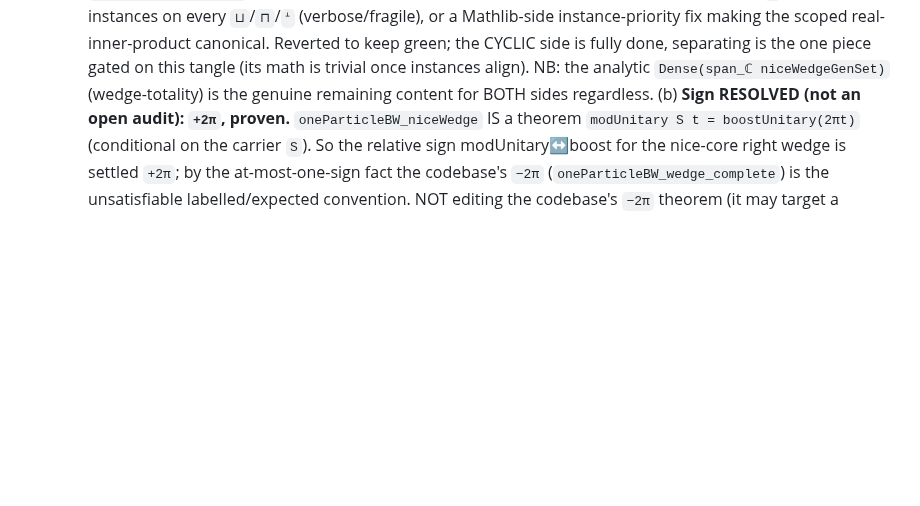
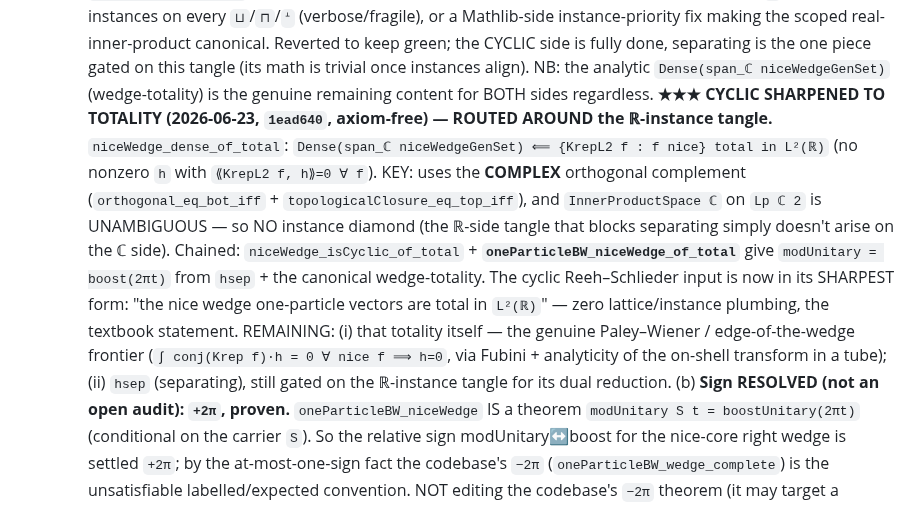
Before and after one commit to kaplan196883/QIQT-H, a Markdown page: QIQT_GR_DISCHARGE_PLAN.md, the part around the change. GitHub-like rendering; blank space fills up the shorter version.

Commit message:
Plan: ★★★ cyclic frontier SHARPENED to totality (oneParticleBW_niceWedge_of_total) — routed around the ℝ-instance tangle via the complex orthogonal complement
Co-Authored-By: Claude Opus 4.8 <noreply@anthropic.com>

```diff
--- a/QIQT_GR_DISCHARGE_PLAN.md
+++ b/QIQT_GR_DISCHARGE_PLAN.md
@@ -410,6 +410,17 @@ Every cleanly-buildable ingredient for `kmsFun`'s `DiffContOnCl` is now proven,
          Reverted to keep green; the CYCLIC side is fully done, separating is the one piece gated on this tangle (its
          math is trivial once instances align). NB: the analytic `Dense(span_ℂ niceWedgeGenSet)` (wedge-totality) is the
          genuine remaining content for BOTH sides regardless.
+         **★★★ CYCLIC SHARPENED TO TOTALITY (2026-06-23, `1ead640`, axiom-free) — ROUTED AROUND the ℝ-instance tangle.**
+         `niceWedge_dense_of_total`: `Dense(span_ℂ niceWedgeGenSet) ⟸ {KrepL2 f : f nice} total in L²(ℝ)` (no nonzero
+         `h` with `⟪KrepL2 f, h⟫=0 ∀ f`). KEY: uses the **COMPLEX** orthogonal complement (`orthogonal_eq_bot_iff` +
+         `topologicalClosure_eq_top_iff`), and `InnerProductSpace ℂ` on `Lp ℂ 2` is UNAMBIGUOUS — so NO instance
+         diamond (the ℝ-side tangle that blocks separating simply doesn't arise on the ℂ side). Chained:
+         `niceWedge_isCyclic_of_total` + **`oneParticleBW_niceWedge_of_total`** give `modUnitary = boost(2πt)` from
+         `hsep` + the canonical wedge-totality. The cyclic Reeh–Schlieder input is now in its SHARPEST form: "the nice
+         wedge one-particle vectors are total in `L²(ℝ)`" — zero lattice/instance plumbing, the textbook statement.
+         REMAINING: (i) that totality itself — the genuine Paley–Wiener / edge-of-the-wedge frontier
+         (`∫ conj(Krep f)·h = 0 ∀ nice f ⟹ h=0`, via Fubini + analyticity of the on-shell transform in a tube);
+         (ii) `hsep` (separating), still gated on the ℝ-instance tangle for its dual reduction.
      (b) **Sign RESOLVED (not an open audit): `+2π`, proven.** `oneParticleBW_niceWedge` IS a theorem
          `modUnitary S t = boostUnitary(2πt)` (conditional on the carrier `S`). So the relative sign modUnitary↔boost
          for the nice-core right wedge is settled `+2π`; by the at-most-one-sign fact the codebase's `−2π`
```
